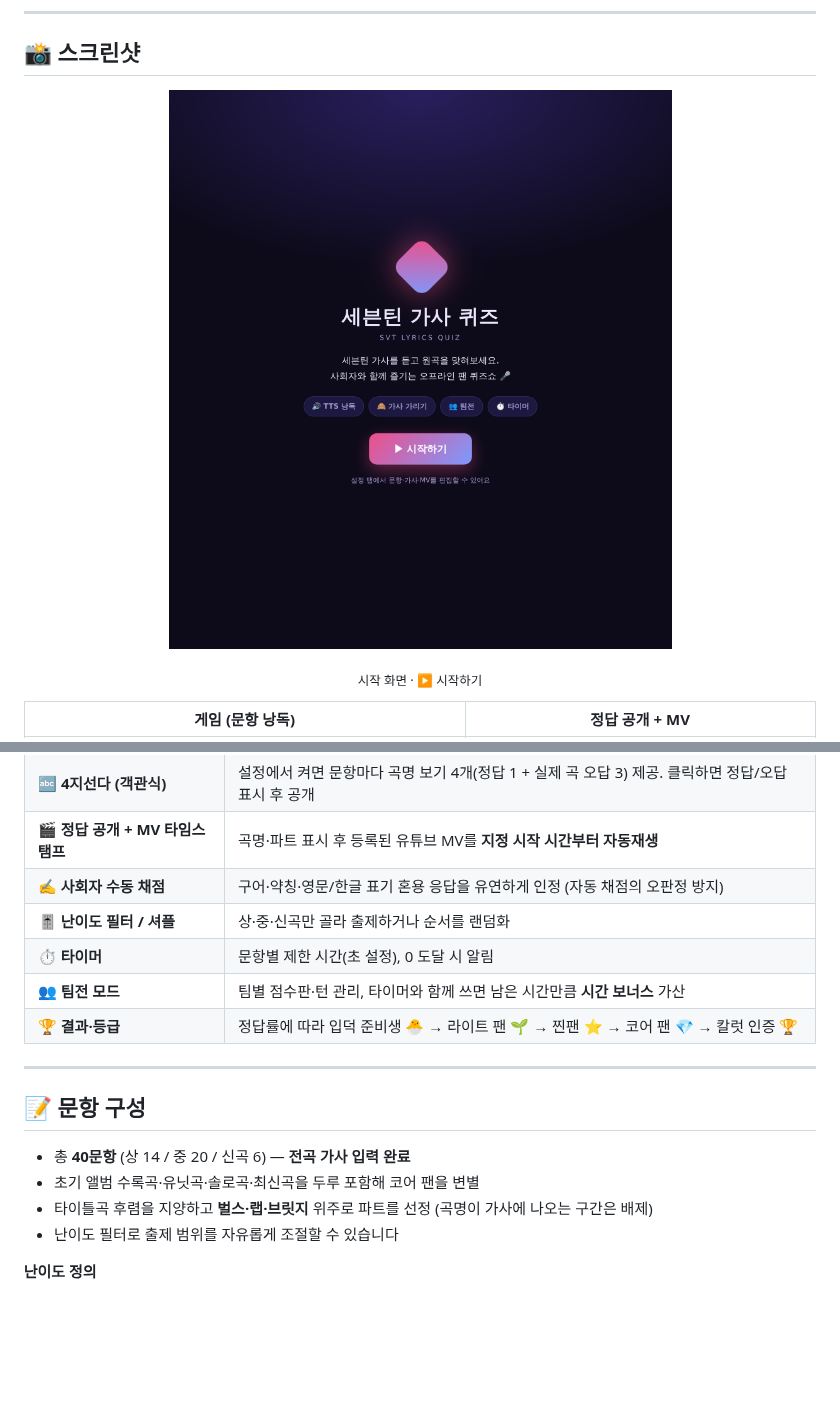
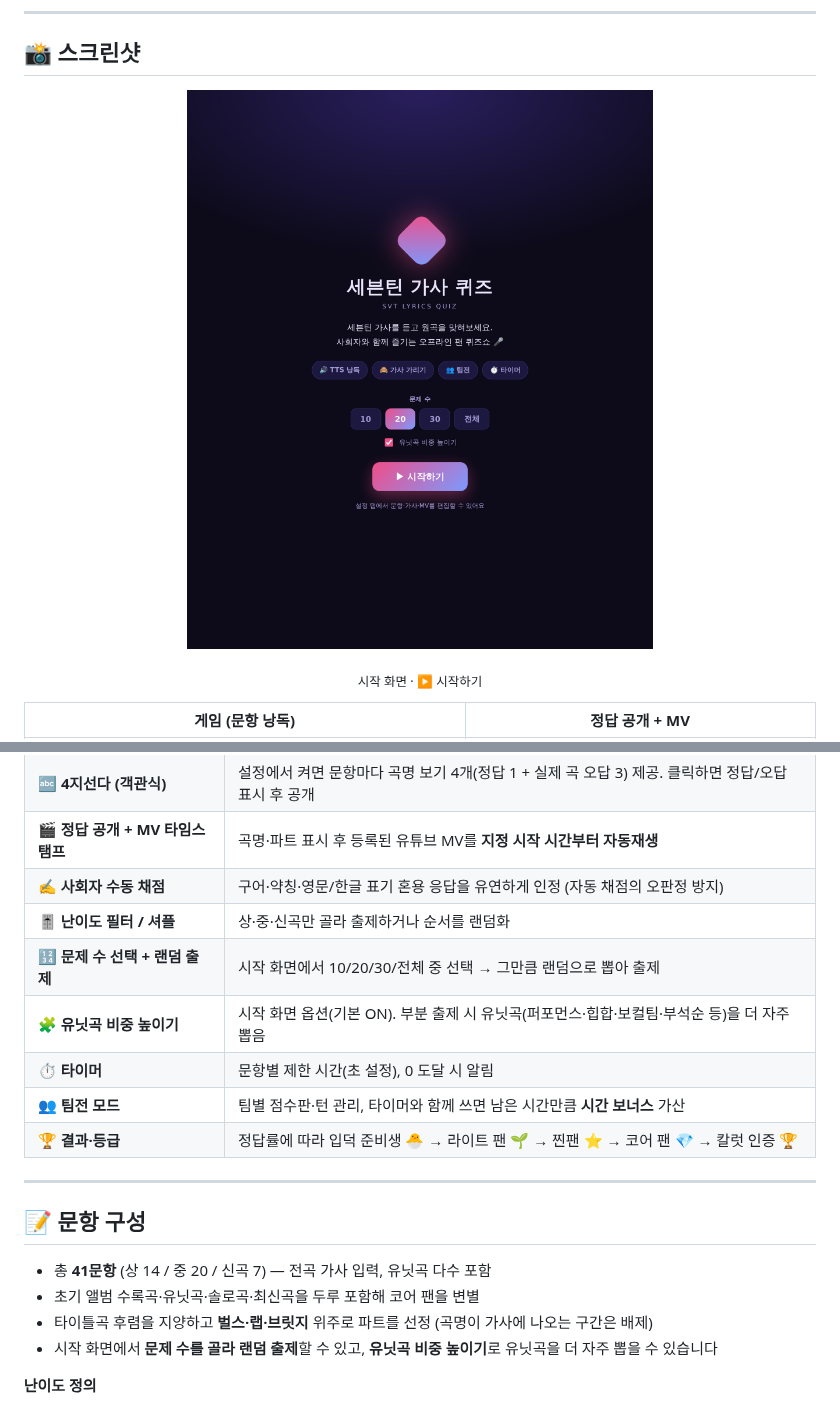
Before and after one commit to Alfira0526/SVT_Lyrics, a Markdown page: README.md, 2 parts joined by grey strips. Drawn GitHub-style; pictures changed too: docs/img/landing.png; blank space fills up the shorter version.

```diff
--- a/README.md
+++ b/README.md
@@ -105,6 +105,8 @@ https://alfira0526.github.io/SVT_Lyrics/
 | 🎬 **정답 공개 + MV 타임스탬프** | 곡명·파트 표시 후 등록된 유튜브 MV를 **지정 시작 시간부터 자동재생** |
 | ✍️ **사회자 수동 채점** | 구어·약칭·영문/한글 표기 혼용 응답을 유연하게 인정 (자동 채점의 오판정 방지) |
 | 🎚️ **난이도 필터 / 셔플** | 상·중·신곡만 골라 출제하거나 순서를 랜덤화 |
+| 🔢 **문제 수 선택 + 랜덤 출제** | 시작 화면에서 10/20/30/전체 중 선택 → 그만큼 랜덤으로 뽑아 출제 |
+| 🧩 **유닛곡 비중 높이기** | 시작 화면 옵션(기본 ON). 부분 출제 시 유닛곡(퍼포먼스·힙합·보컬팀·부석순 등)을 더 자주 뽑음 |
 | ⏱️ **타이머** | 문항별 제한 시간(초 설정), 0 도달 시 알림 |
 | 👥 **팀전 모드** | 팀별 점수판·턴 관리, 타이머와 함께 쓰면 남은 시간만큼 **시간 보너스** 가산 |
 | 🏆 **결과·등급** | 정답률에 따라 입덕 준비생 🐣 → 라이트 팬 🌱 → 찐팬 ⭐ → 코어 팬 💎 → 칼럿 인증 🏆 |
@@ -113,10 +115,10 @@ https://alfira0526.github.io/SVT_Lyrics/
 
 ## 📝 문항 구성
 
-- 총 **40문항** (상 14 / 중 20 / 신곡 6) — **전곡 가사 입력 완료**
+- 총 **41문항** (상 14 / 중 20 / 신곡 7) — 전곡 가사 입력, 유닛곡 다수 포함
 - 초기 앨범 수록곡·유닛곡·솔로곡·최신곡을 두루 포함해 코어 팬을 변별
 - 타이틀곡 후렴을 지양하고 **벌스·랩·브릿지** 위주로 파트를 선정 (곡명이 가사에 나오는 구간은 배제)
-- 난이도 필터로 출제 범위를 자유롭게 조절할 수 있습니다
+- 시작 화면에서 **문제 수를 골라 랜덤 출제**할 수 있고, **유닛곡 비중 높이기**로 유닛곡을 더 자주 뽑을 수 있습니다
 
 **난이도 정의**
 - **상** — 벌스·랩·브릿지. 앨범을 반복 청취한 팬만 인지 가능
```
Also changed, not shown: 2 other files.
